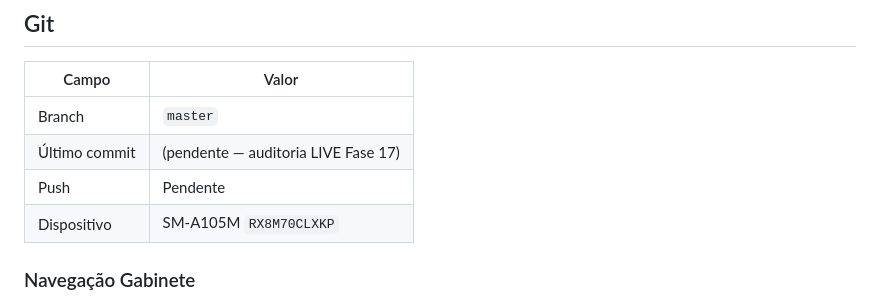
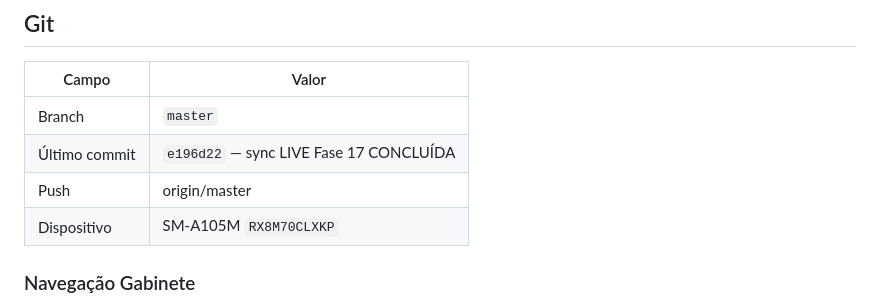
Before and after one commit to sergiocjr/poligestor_app, a Markdown page: docs/CONTINUAR_PROJETO.md, the part around the change. Rendered like a GitHub page.

Commit message:
docs: registra commit e196d22 no CONTINUAR_PROJETO
Co-authored-by: Cursor <cursoragent@cursor.com>

```diff
--- a/docs/CONTINUAR_PROJETO.md
+++ b/docs/CONTINUAR_PROJETO.md
@@ -43,8 +43,8 @@ Atualizado: 2026-07-20 (Fase 17 — Gestão Eleitoral **CONCLUÍDA**; pendência
 | Campo | Valor |
 |-------|--------|
 | Branch | `master` |
-| Último commit | (pendente — auditoria LIVE Fase 17) |
-| Push | Pendente |
+| Último commit | `e196d22` — sync LIVE Fase 17 CONCLUÍDA |
+| Push | origin/master |
 | Dispositivo | SM-A105M `RX8M70CLXKP` |
 
 ### Navegação Gabinete
```
